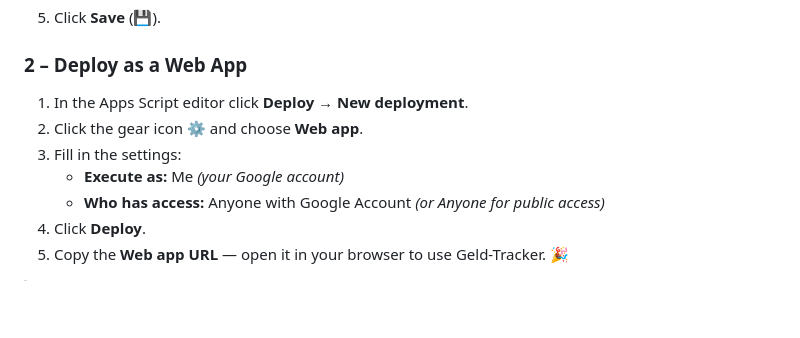
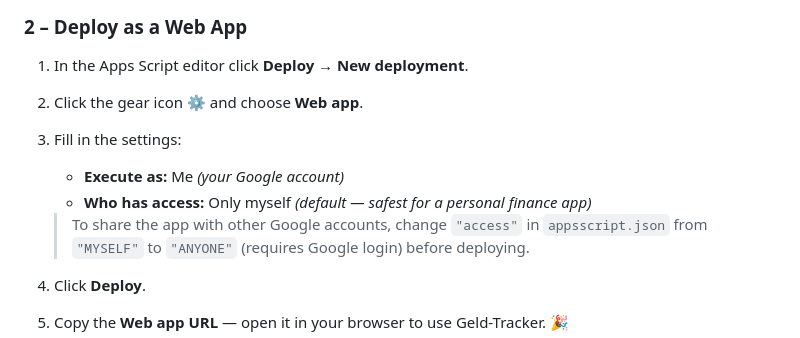
Before and after one commit to novaprime-code/geld-tracker, a Markdown page: README.md, the part around the change. GitHub-like rendering; blank space fills up the shorter version.

Commit message:
fix README: document MYSELF access default and how to change it
Agent-Logs-Url: https://github.com/novaprime-code/geld-tracker/sessions/0bf0abd2-3f38-4572-b092-c2bb11c79676

Co-authored-by: novaprime-code <71209536+novaprime-code@users.noreply.github.com>

```diff
--- a/README.md
+++ b/README.md
@@ -84,7 +84,11 @@ email reminders — all inside a free Google Spreadsheet.
 2. Click the gear icon ⚙️ and choose **Web app**.
 3. Fill in the settings:
    - **Execute as:** Me *(your Google account)*
-   - **Who has access:** Anyone with Google Account *(or Anyone for public access)*
+   - **Who has access:** Only myself *(default — safest for a personal finance app)*
+
+   > To share the app with other Google accounts, change `"access"` in
+   > `appsscript.json` from `"MYSELF"` to `"ANYONE"` (requires Google login)
+   > before deploying.
 4. Click **Deploy**.
 5. Copy the **Web app URL** — open it in your browser to use Geld-Tracker. 🎉
 
```
